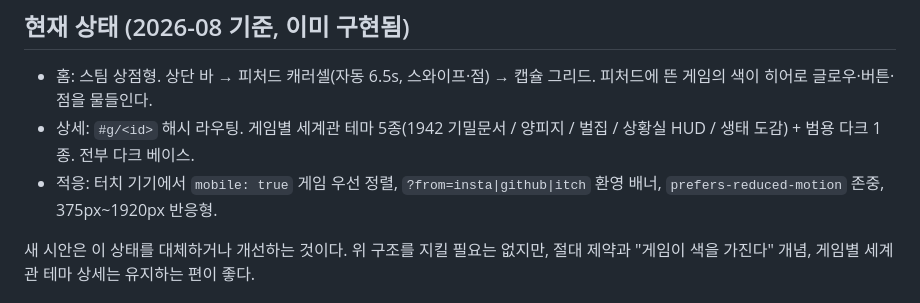
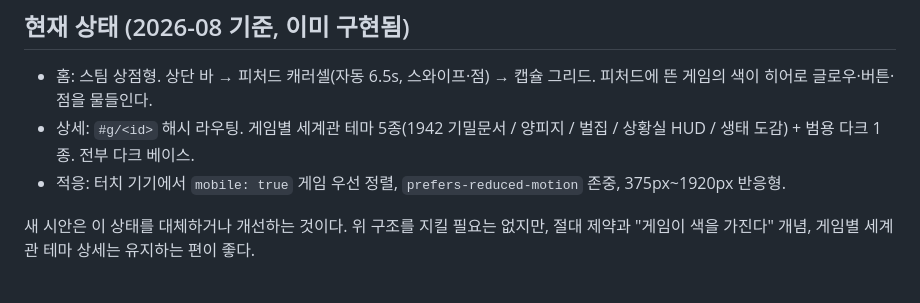
Before and after one commit to soomin007/soomin007.github.io, a Markdown page: DESIGN_HANDOFF.md, the part around the change. Drawn GitHub-style.

Commit message:
docs: DESIGN_HANDOFF 현재 상태에서 제거된 환영 배너 서술 삭제
Co-Authored-By: Claude Fable 5 <noreply@anthropic.com>

```diff
--- a/DESIGN_HANDOFF.md
+++ b/DESIGN_HANDOFF.md
@@ -37,8 +37,8 @@
   피처드에 뜬 게임의 색이 히어로 글로우·버튼·점을 물들인다.
 - 상세: `#g/<id>` 해시 라우팅. 게임별 세계관 테마 5종(1942 기밀문서 / 양피지 / 벌집 / 상황실 HUD /
   생태 도감) + 범용 다크 1종. 전부 다크 베이스.
-- 적응: 터치 기기에서 `mobile: true` 게임 우선 정렬, `?from=insta|github|itch` 환영 배너,
-  `prefers-reduced-motion` 존중, 375px~1920px 반응형.
+- 적응: 터치 기기에서 `mobile: true` 게임 우선 정렬, `prefers-reduced-motion` 존중,
+  375px~1920px 반응형.
 
 새 시안은 이 상태를 대체하거나 개선하는 것이다. 위 구조를 지킬 필요는 없지만, 절대 제약과
 "게임이 색을 가진다" 개념, 게임별 세계관 테마 상세는 유지하는 편이 좋다.
```
